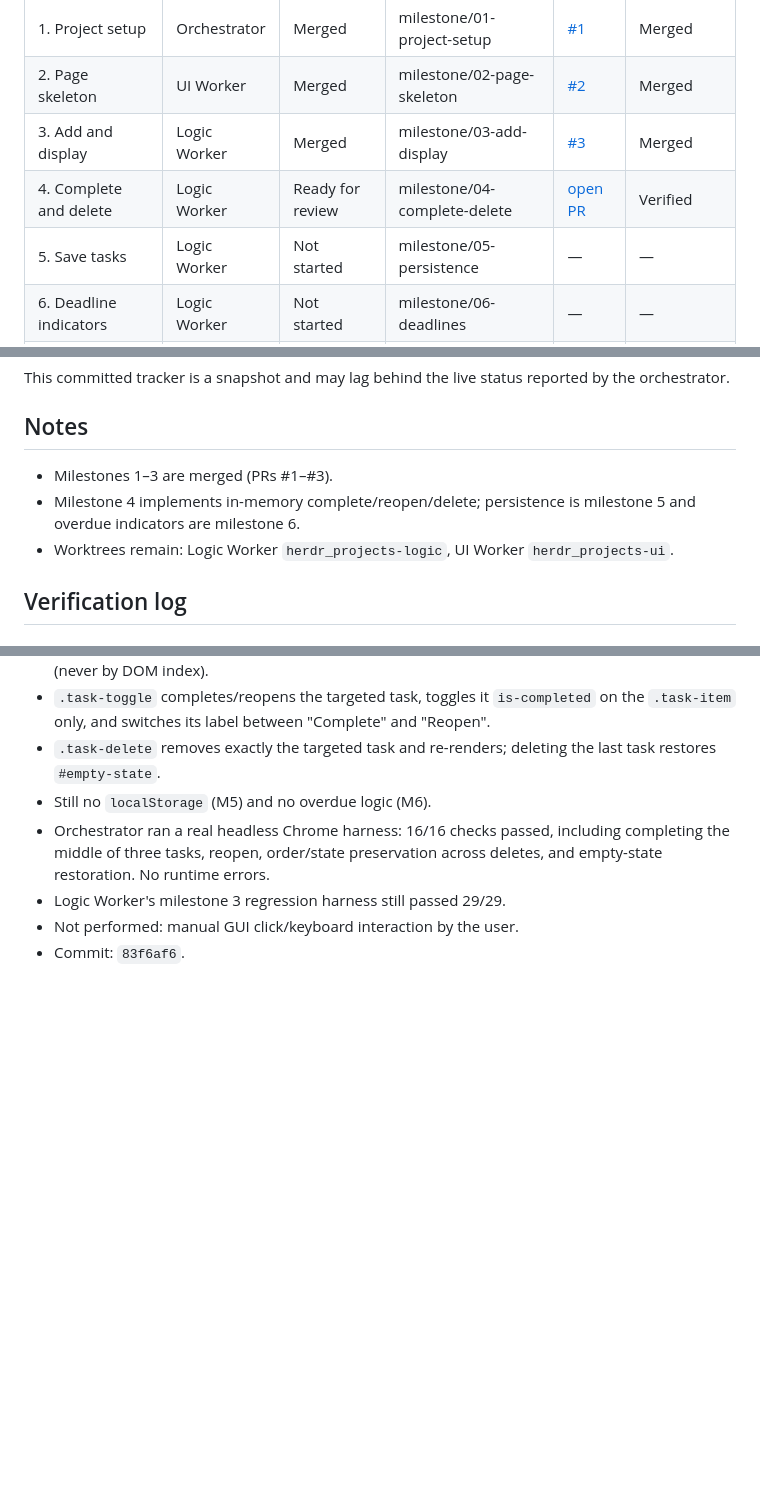
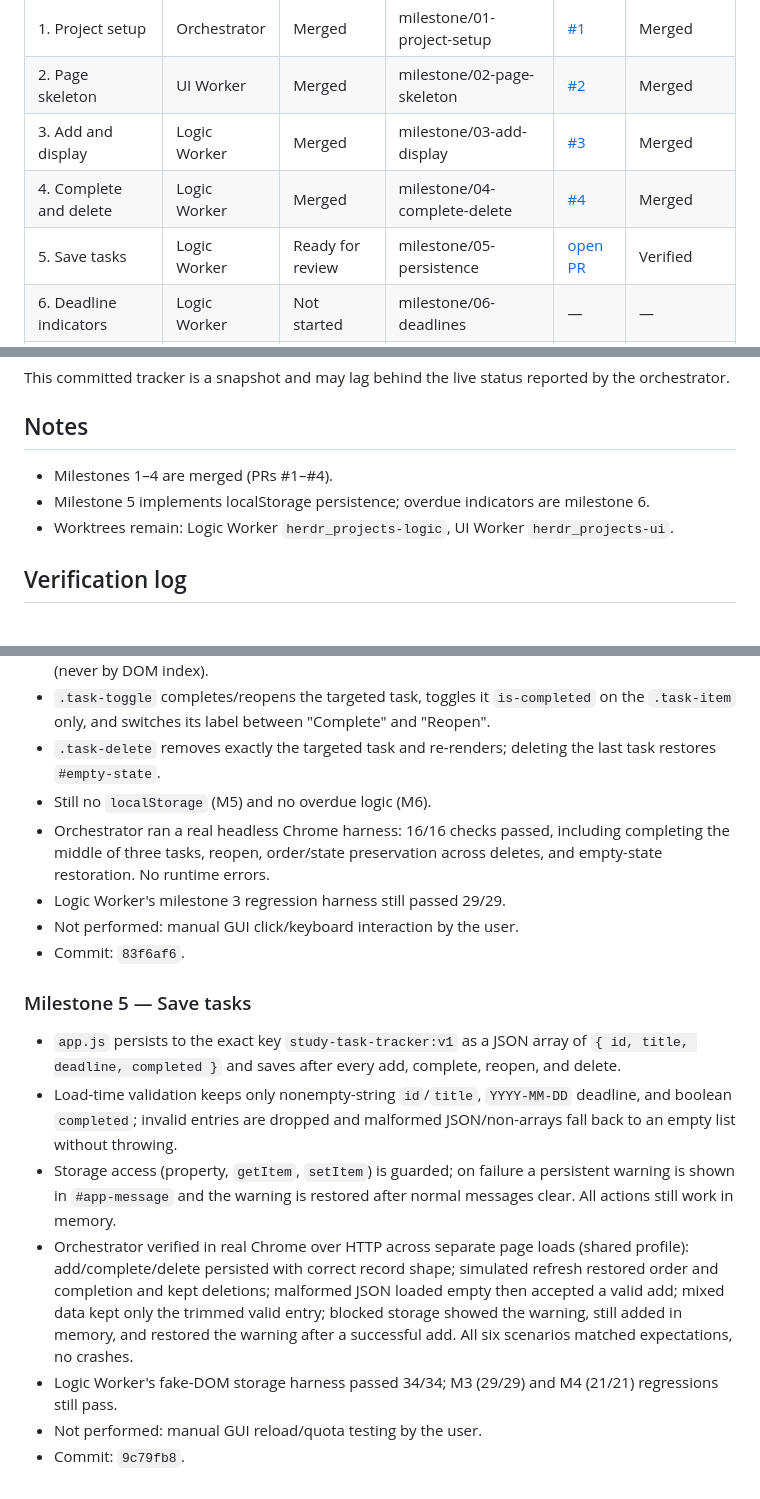
Before and after one commit to Avanith12/Study-Task-Tracker, a Markdown page: PROGRESS.md, 3 parts joined by grey strips. Drawn GitHub-style; blank space fills up the shorter version.

Commit message:
Milestone 5: mark milestone 4 merged and milestone 5 ready for review

```diff
--- a/PROGRESS.md
+++ b/PROGRESS.md
@@ -9,8 +9,8 @@ merged.
 | 1. Project setup | Orchestrator | Merged | milestone/01-project-setup | [#1](https://github.com/Avanith12/Study-Task-Tracker/pull/1) | Merged |
 | 2. Page skeleton | UI Worker | Merged | milestone/02-page-skeleton | [#2](https://github.com/Avanith12/Study-Task-Tracker/pull/2) | Merged |
 | 3. Add and display | Logic Worker | Merged | milestone/03-add-display | [#3](https://github.com/Avanith12/Study-Task-Tracker/pull/3) | Merged |
-| 4. Complete and delete | Logic Worker | Ready for review | milestone/04-complete-delete | [open PR](https://github.com/Avanith12/Study-Task-Tracker/pull/new/milestone/04-complete-delete) | Verified |
-| 5. Save tasks | Logic Worker | Not started | milestone/05-persistence | — | — |
+| 4. Complete and delete | Logic Worker | Merged | milestone/04-complete-delete | [#4](https://github.com/Avanith12/Study-Task-Tracker/pull/4) | Merged |
+| 5. Save tasks | Logic Worker | Ready for review | milestone/05-persistence | [open PR](https://github.com/Avanith12/Study-Task-Tracker/pull/new/milestone/05-persistence) | Verified |
 | 6. Deadline indicators | Logic Worker | Not started | milestone/06-deadlines | — | — |
 | 7. Polished interface | UI Worker | Not started | milestone/07-interface | — | — |
 | 8. Final verification | Orchestrator | Not started | milestone/08-final-verification | — | — |
@@ -23,9 +23,9 @@ reported by the orchestrator.
 
 ## Notes
 
-- Milestones 1–3 are merged (PRs #1–#3).
-- Milestone 4 implements in-memory complete/reopen/delete; persistence is
-  milestone 5 and overdue indicators are milestone 6.
+- Milestones 1–4 are merged (PRs #1–#4).
+- Milestone 5 implements localStorage persistence; overdue indicators are
+  milestone 6.
 - Worktrees remain: Logic Worker `herdr_projects-logic`, UI Worker
   `herdr_projects-ui`.
 
@@ -90,3 +90,27 @@ reported by the orchestrator.
 - Logic Worker's milestone 3 regression harness still passed 29/29.
 - Not performed: manual GUI click/keyboard interaction by the user.
 - Commit: `83f6af6`.
+
+### Milestone 5 — Save tasks
+
+- `app.js` persists to the exact key `study-task-tracker:v1` as a JSON
+  array of `{ id, title, deadline, completed }` and saves after every
+  add, complete, reopen, and delete.
+- Load-time validation keeps only nonempty-string `id`/`title`,
+  `YYYY-MM-DD` deadline, and boolean `completed`; invalid entries are
+  dropped and malformed JSON/non-arrays fall back to an empty list
+  without throwing.
+- Storage access (property, `getItem`, `setItem`) is guarded; on failure a
+  persistent warning is shown in `#app-message` and the warning is restored
+  after normal messages clear. All actions still work in memory.
+- Orchestrator verified in real Chrome over HTTP across separate page loads
+  (shared profile): add/complete/delete persisted with correct record shape;
+  simulated refresh restored order and completion and kept deletions;
+  malformed JSON loaded empty then accepted a valid add; mixed data kept only
+  the trimmed valid entry; blocked storage showed the warning, still added in
+  memory, and restored the warning after a successful add. All six scenarios
+  matched expectations, no crashes.
+- Logic Worker's fake-DOM storage harness passed 34/34; M3 (29/29) and M4
+  (21/21) regressions still pass.
+- Not performed: manual GUI reload/quota testing by the user.
+- Commit: `9c79fb8`.
```
